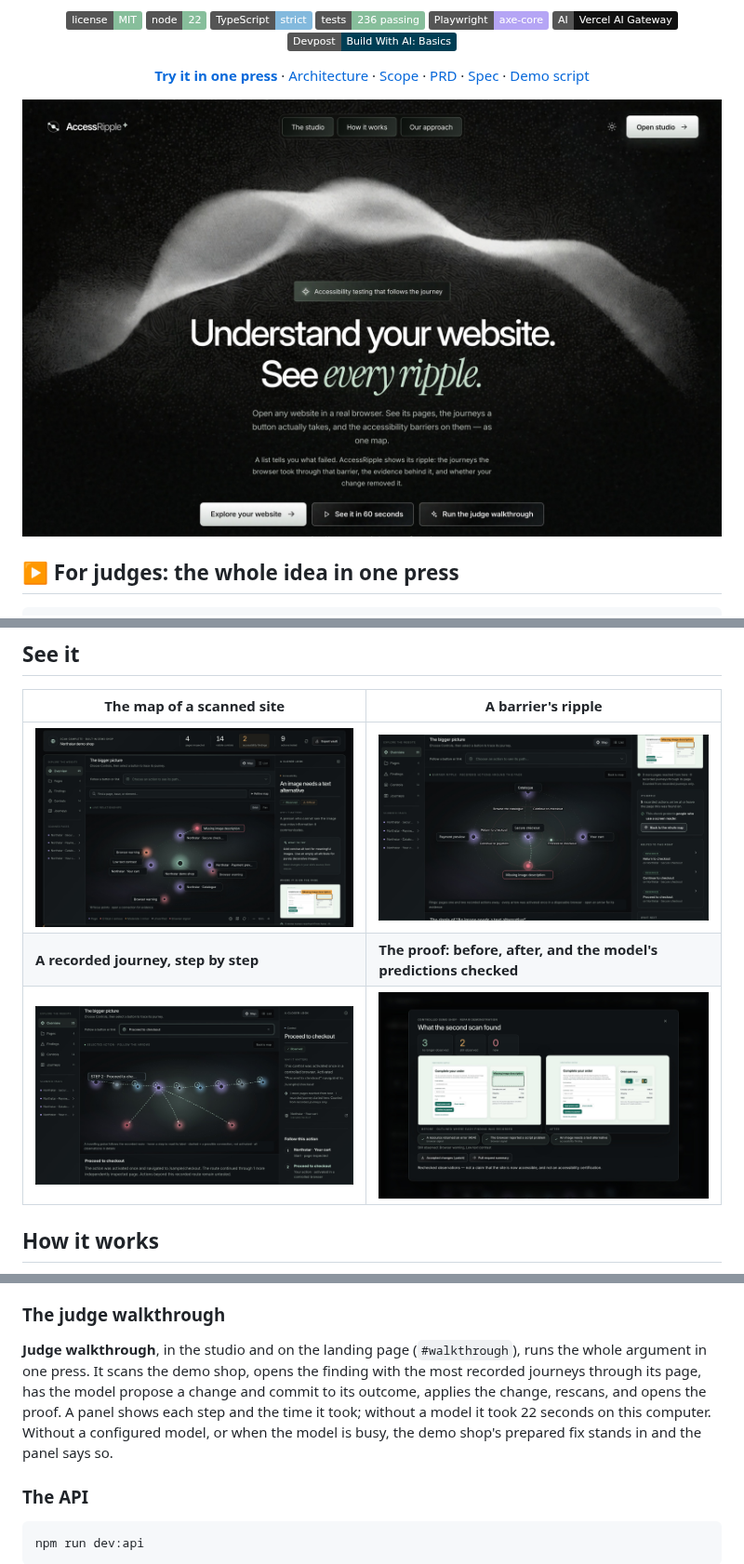
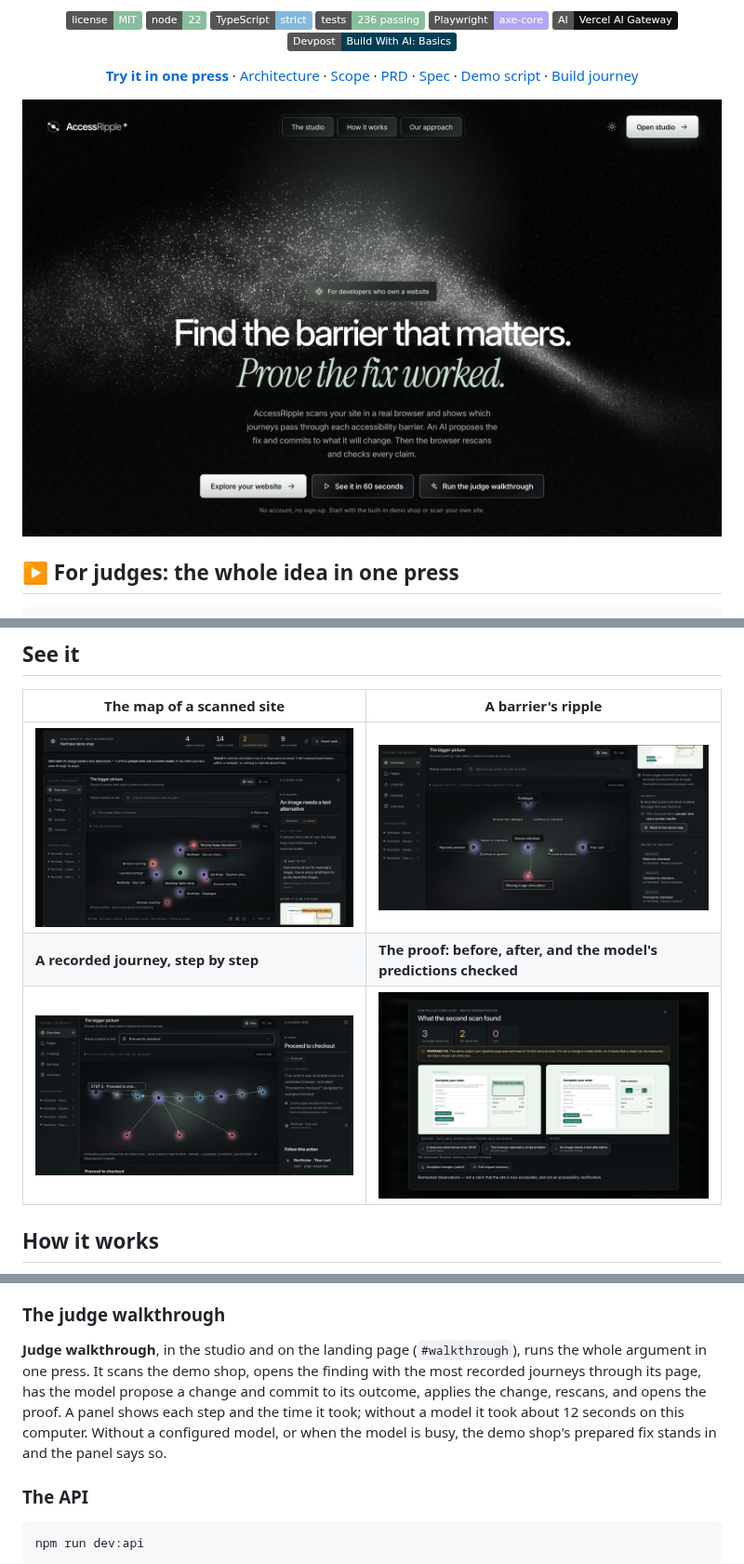
Before and after one commit to joyboyreturns/Access-Ripple, a Markdown page: README.md, 3 parts joined by grey strips. Shown at 93% size. Drawn GitHub-style; pictures changed too: docs/images/journey.jpg, docs/images/landing.jpg, docs/images/map.jpg; badges without logos.

```diff
--- a/README.md
+++ b/README.md
@@ -16,7 +16,7 @@ A list tells you what failed. **AccessRipple shows where each barrier sits on th
 
 <!-- Add the public YouTube or Vimeo link here once the demo video is uploaded:
 [▶ Watch the three-minute demo](https://youtu.be/...) · -->
-[**Try it in one press**](#-for-judges-the-whole-idea-in-one-press) · [Architecture](docs/ARCHITECTURE.md) · [Scope](devpost/scope.md) · [PRD](devpost/prd.md) · [Spec](devpost/spec.md) · [Demo script](devpost/demo-script.md)
+[**Try it in one press**](#-for-judges-the-whole-idea-in-one-press) · [Architecture](docs/ARCHITECTURE.md) · [Scope](devpost/scope.md) · [PRD](devpost/prd.md) · [Spec](devpost/spec.md) · [Demo script](devpost/demo-script.md) · [Build journey](devpost/build-journey.md)
 
 <img src="docs/images/landing.jpg" alt="The AccessRipple landing page: 'Understand your website. See every ripple.' with buttons to explore a website, see it in 60 seconds, or run the judge walkthrough." width="900">
 
@@ -264,7 +264,7 @@ The map is a labelled region. On a point, the arrow keys move to the connected p
 
 ### The judge walkthrough
 
-**Judge walkthrough**, in the studio and on the landing page (`#walkthrough`), runs the whole argument in one press. It scans the demo shop, opens the finding with the most recorded journeys through its page, has the model propose a change and commit to its outcome, applies the change, rescans, and opens the proof. A panel shows each step and the time it took; without a model it took 22 seconds on this computer. Without a configured model, or when the model is busy, the demo shop's prepared fix stands in and the panel says so.
+**Judge walkthrough**, in the studio and on the landing page (`#walkthrough`), runs the whole argument in one press. It scans the demo shop, opens the finding with the most recorded journeys through its page, has the model propose a change and commit to its outcome, applies the change, rescans, and opens the proof. A panel shows each step and the time it took; without a model it took about 12 seconds on this computer. Without a configured model, or when the model is busy, the demo shop's prepared fix stands in and the panel says so.
 
 ### The API
 
```
Also changed, not shown: other parts of README.md (+13 -0 lines), devpost/build-journey.md (added, +72 -0 lines), devpost/demo-script.md (+8 -4 lines), docs/images/walkthrough.jpg, 2 other files.
